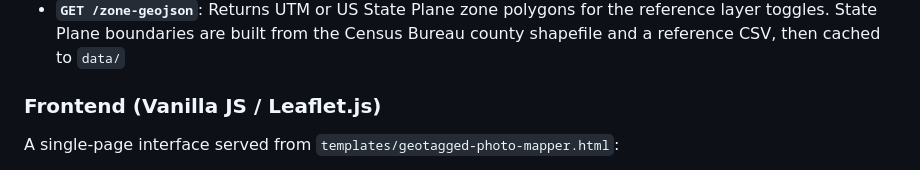
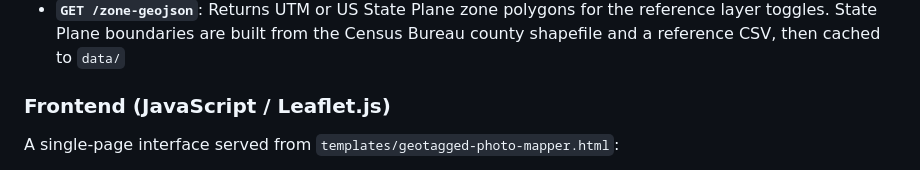
Before and after one commit to brekc/geotagged-photo-mapper, a Markdown page: README.md, the part around the change. Rendered like a GitHub page.

```diff
--- a/README.md
+++ b/README.md
@@ -142,7 +142,7 @@ The server exposes four data endpoints:
 - **`GET /crs-search`**: Queries pyproj's CRS database by region name for the region CRS dropdown
 - **`GET /zone-geojson`**: Returns UTM or US State Plane zone polygons for the reference layer toggles. State Plane boundaries are built from the Census Bureau county shapefile and a reference CSV, then cached to `data/`
 
-### Frontend (Vanilla JS / Leaflet.js)
+### Frontend (JavaScript / Leaflet.js)
 
 A single-page interface served from `templates/geotagged-photo-mapper.html`:
 
```
